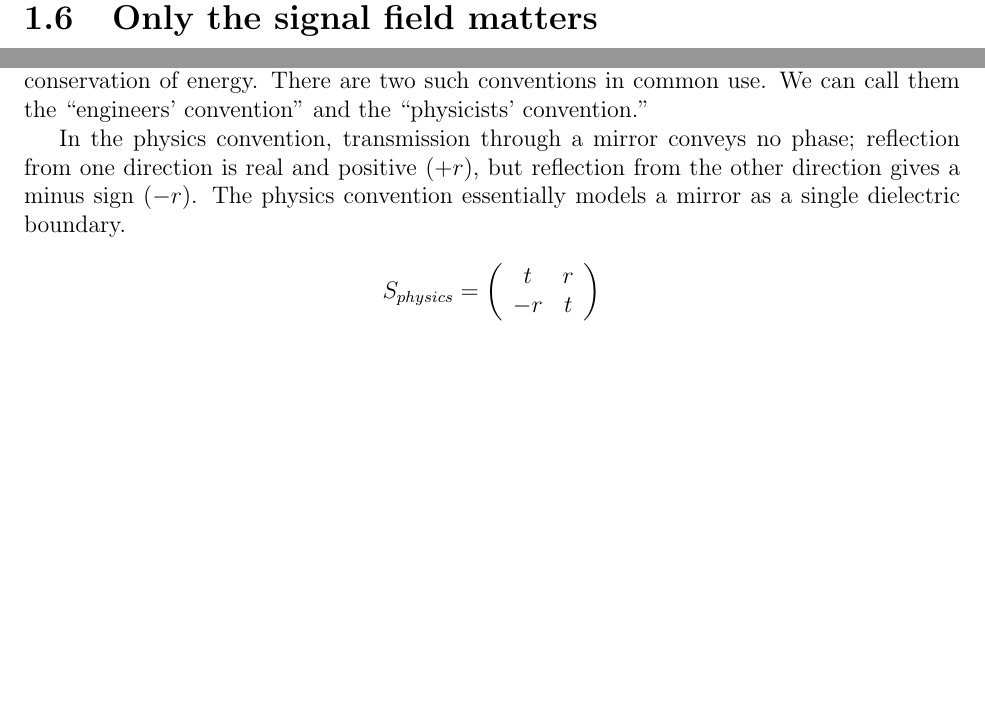
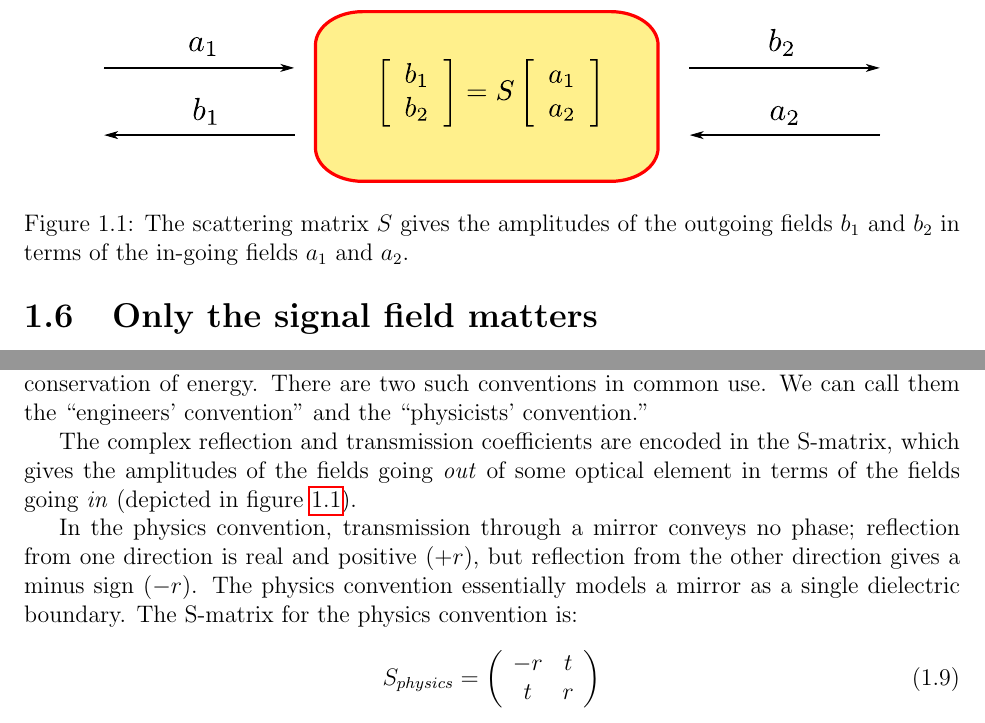
Before and after one commit to tobin/fricke-thesis, a LaTeX thesis (chapter7.tex, which reads chapter7/chapter7.tex): two parts of page 3 of 9, joined at a grey line, cut at the place of the change, the shorter picture padded with empty space. Compiled offline with pdfLaTeX.

Commit message:
Fix S-matrix discussion (thanks Warren)

```diff
--- a/chapter7/chapter7.tex
+++ b/chapter7/chapter7.tex
@@ -101,18 +101,31 @@ conservation of energy. There are two such conventions in common
 use. We can call them the ``engineers' convention'' and the
 ``physicists' convention.''
 
+\begin{figure}
+\centerline{\includegraphics{figures/Smatrix.pdf}}
+\caption[Scattering matrix]{\label{fig:Smatrix}The scattering matrix $S$
+gives the amplitudes of the outgoing fields $b_1$ and $b_2$ in terms of
+the in-going fields $a_1$ and $a_2$.}
+\end{figure}
+
+The complex reflection and transmission coefficients are encoded in
+the S-matrix, which gives the amplitudes of the fields going
+\emph{out} of some optical element in terms of the fields going
+\emph{in} (depicted in figure~\ref{fig:Smatrix}).
+
 In the physics convention, transmission through a mirror conveys no
 phase; reflection from one direction is real and positive ($+r$),
 but reflection from the other direction gives a minus sign ($-r$).
 The physics convention essentially models a mirror as a single dielectric
-boundary.
-
-\[
+boundary.  The S-matrix for the physics convention is:
+%
+\begin{equation}
 S_{physics}=\left(\begin{array}{cc}
-t & r\\
--r & t
+-r & t\\
+ t & r
 \end{array}\right)
-\]
+\label{eq:Smatrix-physics}
+\end{equation}
 
 In the engineering convention, reflection from either side of a mirror
 has the same real, positive reflectivity ($+r$), but transmission
@@ -122 +135,2 @@ through the mirror gives a phase of 90 degrees, a coefficient of $it$:
+\begin{equation}
 S_{engineering}=\left(\begin{array}{cc}
```
Also changed, not shown: figures/Smatrix.pdf (added), figures/Smatrix.svg (added), chapter7/chapter7.tex (13 more changed lines).
